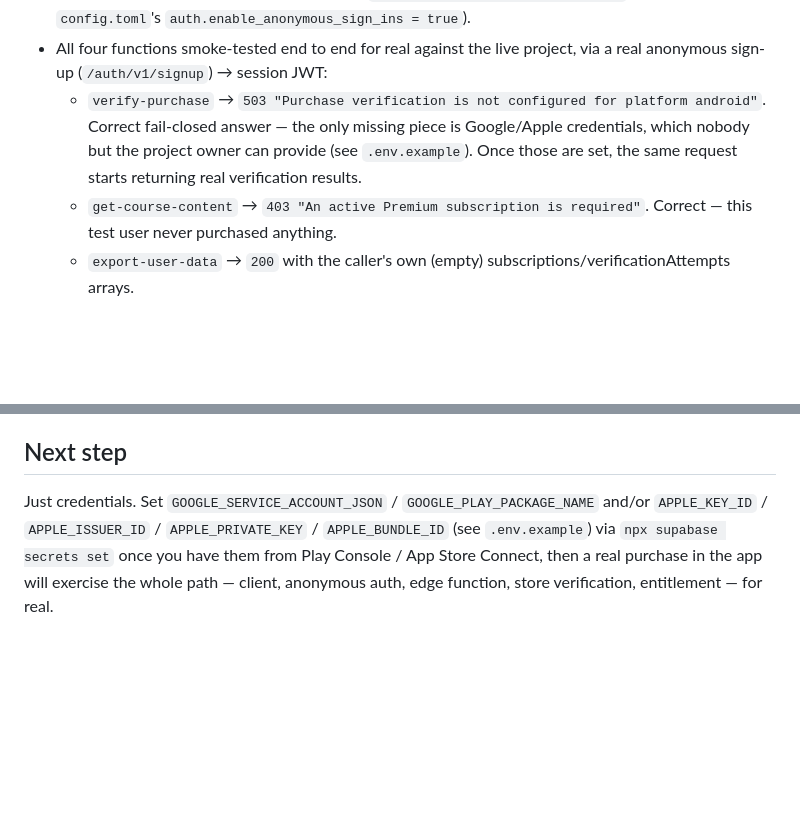
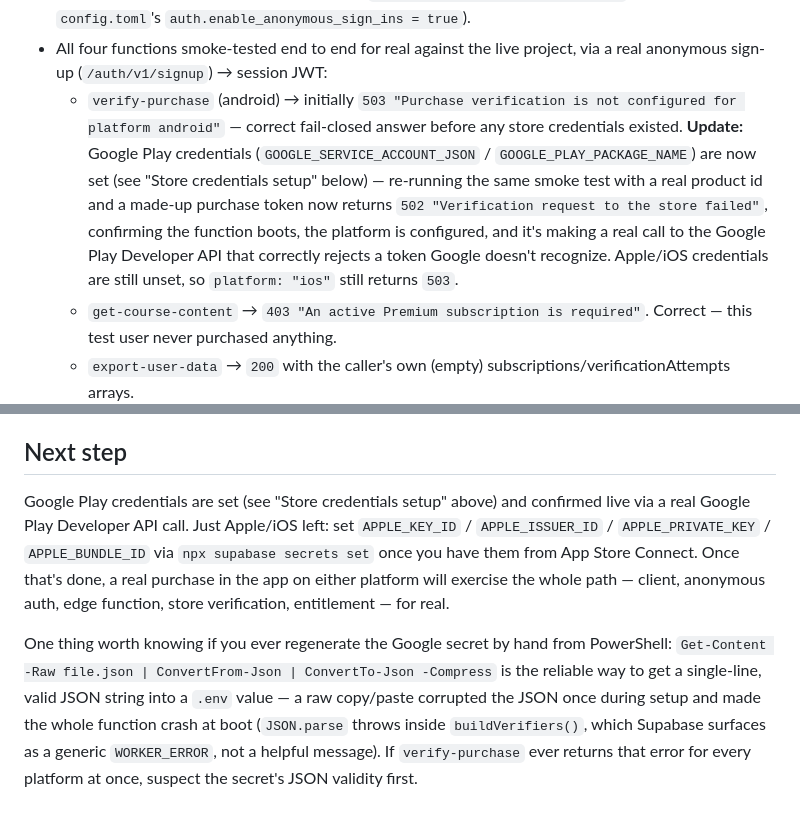
Before and after one commit to JordiRibasOficial/App-para-aprender-idiomas, a Markdown page: src/backend/README.md, 2 parts joined by grey strips. Rendered like a GitHub page; blank space fills up the shorter version.

Commit message:
docs: record Google Play credentials confirmed live in production

```diff
--- a/src/backend/README.md
+++ b/src/backend/README.md
@@ -163,11 +163,17 @@ Ribas Oficial", region `eu-west-3`):
   `auth.enable_anonymous_sign_ins = true`).
 - All four functions smoke-tested end to end for real against the live
   project, via a real anonymous sign-up (`/auth/v1/signup`) → session JWT:
-  - `verify-purchase` → `503 "Purchase verification is not configured for
-    platform android"`. Correct fail-closed answer — the only missing piece
-    is Google/Apple credentials, which nobody but the project owner can
-    provide (see `.env.example`). Once those are set, the same request
-    starts returning real verification results.
+  - `verify-purchase` (android) → initially `503 "Purchase verification is
+    not configured for platform android"` — correct fail-closed answer
+    before any store credentials existed. **Update:** Google Play
+    credentials (`GOOGLE_SERVICE_ACCOUNT_JSON` / `GOOGLE_PLAY_PACKAGE_NAME`)
+    are now set (see "Store credentials setup" below) — re-running the same
+    smoke test with a real product id and a made-up purchase token now
+    returns `502 "Verification request to the store failed"`, confirming
+    the function boots, the platform is configured, and it's making a real
+    call to the Google Play Developer API that correctly rejects a token
+    Google doesn't recognize. Apple/iOS credentials are still unset, so
+    `platform: "ios"` still returns `503`.
   - `get-course-content` → `403 "An active Premium subscription is
     required"`. Correct — this test user never purchased anything.
   - `export-user-data` → `200` with the caller's own (empty)
@@ -491,9 +497,20 @@ own account on that service, which nobody but you can create).
 
 ## Next step
 
-Just credentials. Set `GOOGLE_SERVICE_ACCOUNT_JSON` / `GOOGLE_PLAY_PACKAGE_NAME`
-and/or `APPLE_KEY_ID` / `APPLE_ISSUER_ID` / `APPLE_PRIVATE_KEY` /
-`APPLE_BUNDLE_ID` (see `.env.example`) via `npx supabase secrets set` once
-you have them from Play Console / App Store Connect, then a real purchase
-in the app will exercise the whole path — client, anonymous auth, edge
+Google Play credentials are set (see "Store credentials setup" above) and
+confirmed live via a real Google Play Developer API call. Just Apple/iOS
+left: set `APPLE_KEY_ID` / `APPLE_ISSUER_ID` / `APPLE_PRIVATE_KEY` /
+`APPLE_BUNDLE_ID` via `npx supabase secrets set` once you have them from App
+Store Connect. Once that's done, a real purchase in the app on either
+platform will exercise the whole path — client, anonymous auth, edge
 function, store verification, entitlement — for real.
+
+One thing worth knowing if you ever regenerate the Google secret by hand
+from PowerShell: `Get-Content -Raw file.json | ConvertFrom-Json |
+ConvertTo-Json -Compress` is the reliable way to get a single-line, valid
+JSON string into a `.env` value — a raw copy/paste corrupted the JSON once
+during setup and made the whole function crash at boot (`JSON.parse` throws
+inside `buildVerifiers()`, which Supabase surfaces as a generic
+`WORKER_ERROR`, not a helpful message). If `verify-purchase` ever returns
+that error for every platform at once, suspect the secret's JSON validity
+first.
```
Also changed, not shown: docs/business/launch-readiness-review.md (+12 -9 lines).
